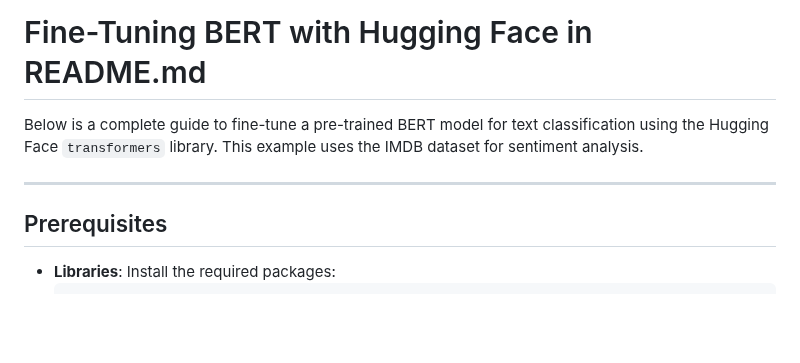
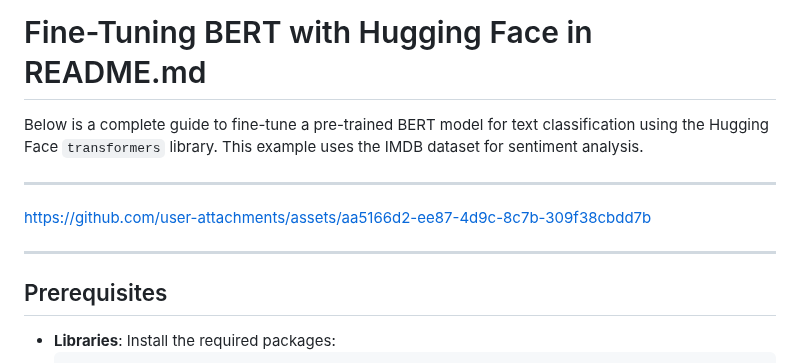
Before and after one commit to RIT-MESH/Generative-AI, a Markdown page: 1 Generative AI Theory/8 Fine-Tuning BERT with Hugging Face/Readme.md, the part around the change. Rendered like a GitHub page; blank space fills up the shorter version.

```diff
--- a/1 Generative AI Theory/8 Fine-Tuning BERT with Hugging Face/Readme.md
+++ b/1 Generative AI Theory/8 Fine-Tuning BERT with Hugging Face/Readme.md
@@ -1,9 +1,15 @@
 # Fine-Tuning BERT with Hugging Face in README.md
+
+
 
 Below is a complete guide  to fine-tune a pre-trained BERT model for text classification using the Hugging Face `transformers` library. This example uses the IMDB dataset for sentiment analysis.
 
 ---
 
+
+https://github.com/user-attachments/assets/aa5166d2-ee87-4d9c-8c7b-309f38cbdd7b
+
+---
 ## Prerequisites
 
 - **Libraries**: Install the required packages:
```
